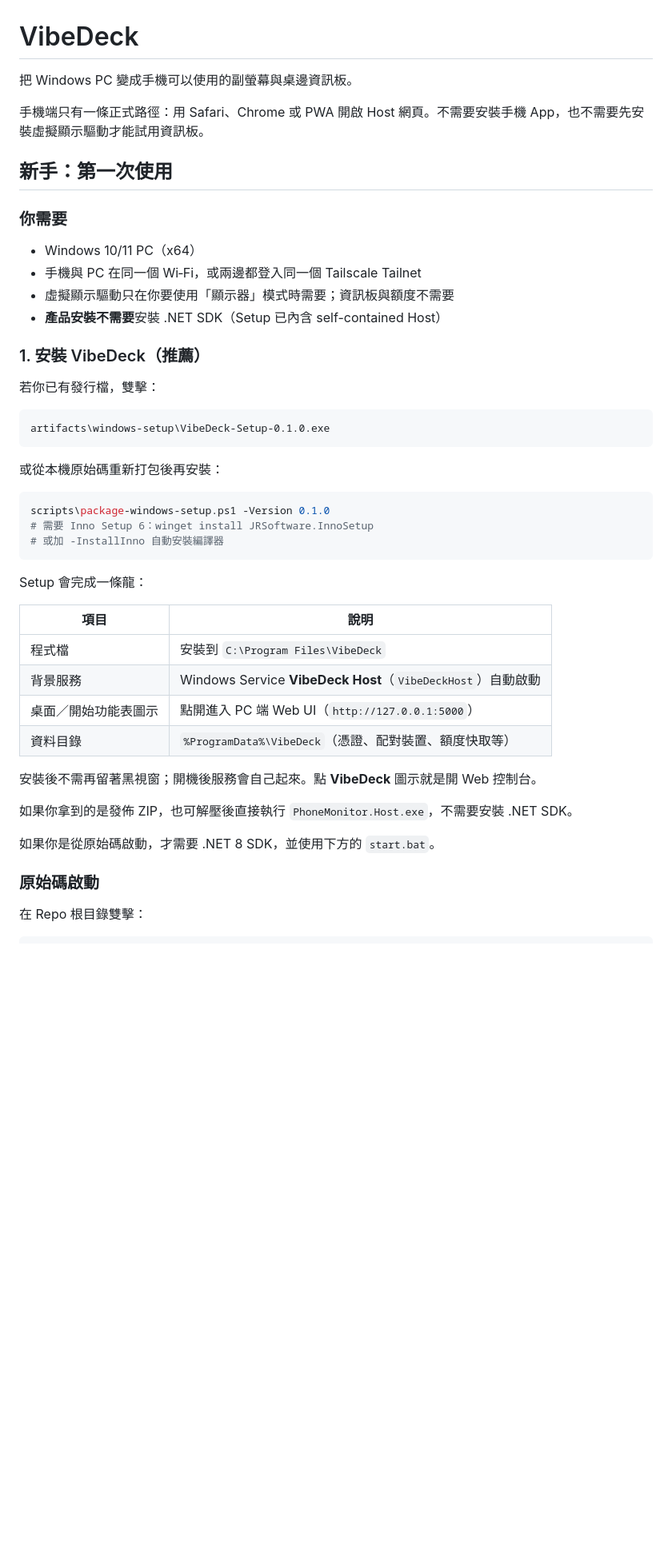
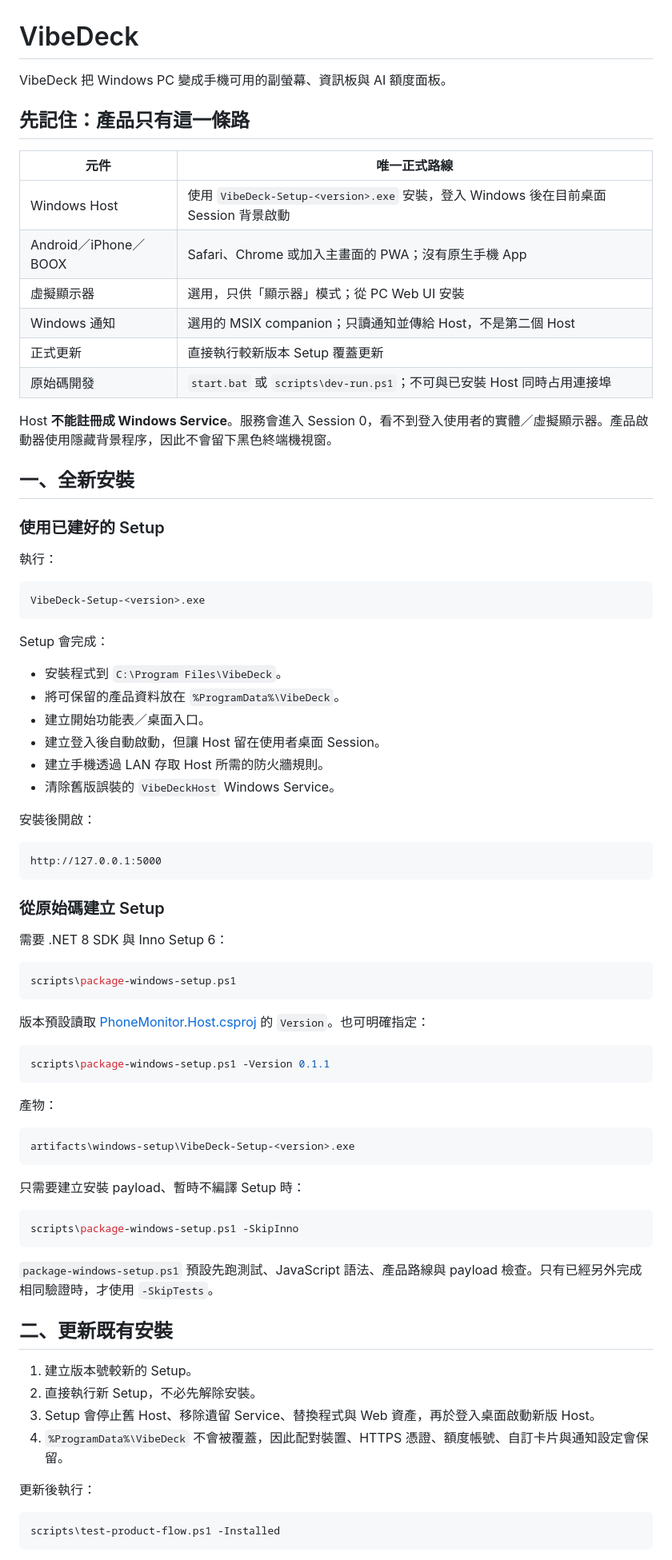
Before and after one commit to mabyes1/phoneMonitor, a Markdown page: README.md, the part around one of its changes. Shown at 80% size. Drawn GitHub-style; blank space fills up the shorter version.

````diff
--- a/README.md
+++ b/README.md
@@ -1,49 +1,83 @@
 # VibeDeck
 
-把 Windows PC 變成手機可以使用的副螢幕與桌邊資訊板。
+VibeDeck 把 Windows PC 變成手機可用的副螢幕、資訊板與 AI 額度面板。
 
-手機端只有一條正式路徑：用 Safari、Chrome 或 PWA 開啟 Host 網頁。不需要安裝手機 App，也不需要先安裝虛擬顯示驅動才能試用資訊板。
+## 先記住：產品只有這一條路
 
-## 新手：第一次使用
+| 元件 | 唯一正式路線 |
+|---|---|
+| Windows Host | 使用 `VibeDeck-Setup-<version>.exe` 安裝，登入 Windows 後在目前桌面 Session 背景啟動 |
+| Android／iPhone／BOOX | Safari、Chrome 或加入主畫面的 PWA；沒有原生手機 App |
+| 虛擬顯示器 | 選用，只供「顯示器」模式；從 PC Web UI 安裝 |
+| Windows 通知 | 選用的 MSIX companion；只讀通知並傳給 Host，不是第二個 Host |
+| 正式更新 | 直接執行較新版本 Setup 覆蓋更新 |
+| 原始碼開發 | `start.bat` 或 `scripts\dev-run.ps1`；不可與已安裝 Host 同時占用連接埠 |
 
-### 你需要
+Host **不能註冊成 Windows Service**。服務會進入 Session 0，看不到登入使用者的實體／虛擬顯示器。產品啟動器使用隱藏背景程序，因此不會留下黑色終端機視窗。
 
-- Windows 10/11 PC（x64）
-- 手機與 PC 在同一個 Wi‑Fi，或兩邊都登入同一個 Tailscale Tailnet
-- 虛擬顯示驅動只在你要使用「顯示器」模式時需要；資訊板與額度不需要
-- **產品安裝不需要**安裝 .NET SDK（Setup 已內含 self-contained Host）
+## 一、全新安裝
 
-### 1. 安裝 VibeDeck（推薦）
+### 使用已建好的 Setup
 
-若你已有發行檔，雙擊：
+執行：
 
 ```text
-artifacts\windows-setup\VibeDeck-Setup-0.1.0.exe
+VibeDeck-Setup-<version>.exe
 ```
 
-或從本機原始碼重新打包後再安裝：
+Setup 會完成：
+
+- 安裝程式到 `C:\Program Files\VibeDeck`。
+- 將可保留的產品資料放在 `%ProgramData%\VibeDeck`。
+- 建立開始功能表／桌面入口。
+- 建立登入後自動啟動，但讓 Host 留在使用者桌面 Session。
+- 建立手機透過 LAN 存取 Host 所需的防火牆規則。
+- 清除舊版誤裝的 `VibeDeckHost` Windows Service。
+
+安裝後開啟：
+
+```text
+http://127.0.0.1:5000
+```
+
+### 從原始碼建立 Setup
+
+需要 .NET 8 SDK 與 Inno Setup 6：
 
 ```powershell
-scripts\package-windows-setup.ps1 -Version 0.1.0
-# 需要 Inno Setup 6：winget install JRSoftware.InnoSetup
-# 或加 -InstallInno 自動安裝編譯器
+scripts\package-windows-setup.ps1
 ```
 
-Setup 會完成一條龍：
+版本預設讀取 [PhoneMonitor.Host.csproj](src/PhoneMonitor.Host/PhoneMonitor.Host.csproj) 的 `Version`。也可明確指定：
 
-| 項目 | 說明 |
-|------|------|
-| 程式檔 | 安裝到 `C:\Program Files\VibeDeck` |
-| 背景服務 | Windows Service **VibeDeck Host**（`VibeDeckHost`）自動啟動 |
-| 桌面／開始功能表圖示 | 點開進入 PC 端 Web UI（`http://127.0.0.1:5000`） |
-| 資料目錄 | `%ProgramData%\VibeDeck`（憑證、配對裝置、額度快取等） |
+```powershell
+scripts\package-windows-setup.ps1 -Version 0.1.1
+```
 
-安裝後不需再留著黑視窗；開機後服務會自己起來。點 **VibeDeck** 圖示就是開 Web 控制台。
+產物：
 
-如果你拿到的是發佈 ZIP，也可解壓後直接執行 `PhoneMonitor.Host.exe`，不需要安裝 .NET SDK。
+```text
+artifacts\windows-setup\VibeDeck-Setup-<version>.exe
+```
 
-如果你是從原始碼啟動，才需要 .NET 8 SDK，並使用下方的 `start.bat`。
+只需要建立安裝 payload、暫時不編譯 Setup 時：
 
-### 原始碼啟動
+```powershell
+scripts\package-windows-setup.ps1 -SkipInno
+```
 
-在 Repo 根目錄雙擊：
+`package-windows-setup.ps1` 預設先跑測試、JavaScript 語法、產品路線與 payload 檢查。只有已經另外完成相同驗證時，才使用 `-SkipTests`。
+
+## 二、更新既有安裝
+
+1. 建立版本號較新的 Setup。
+2. 直接執行新 Setup，不必先解除安裝。
+3. Setup 會停止舊 Host、移除遺留 Service、替換程式與 Web 資產，再於登入桌面啟動新版 Host。
+4. `%ProgramData%\VibeDeck` 不會被覆蓋，因此配對裝置、HTTPS 憑證、額度帳號、自訂卡片與通知設定會保留。
+
+更新後執行：
+
+```powershell
+scripts\test-product-flow.ps1 -Installed
+```
+
````
Also changed, not shown: other parts of README.md (+119 -161 lines).
